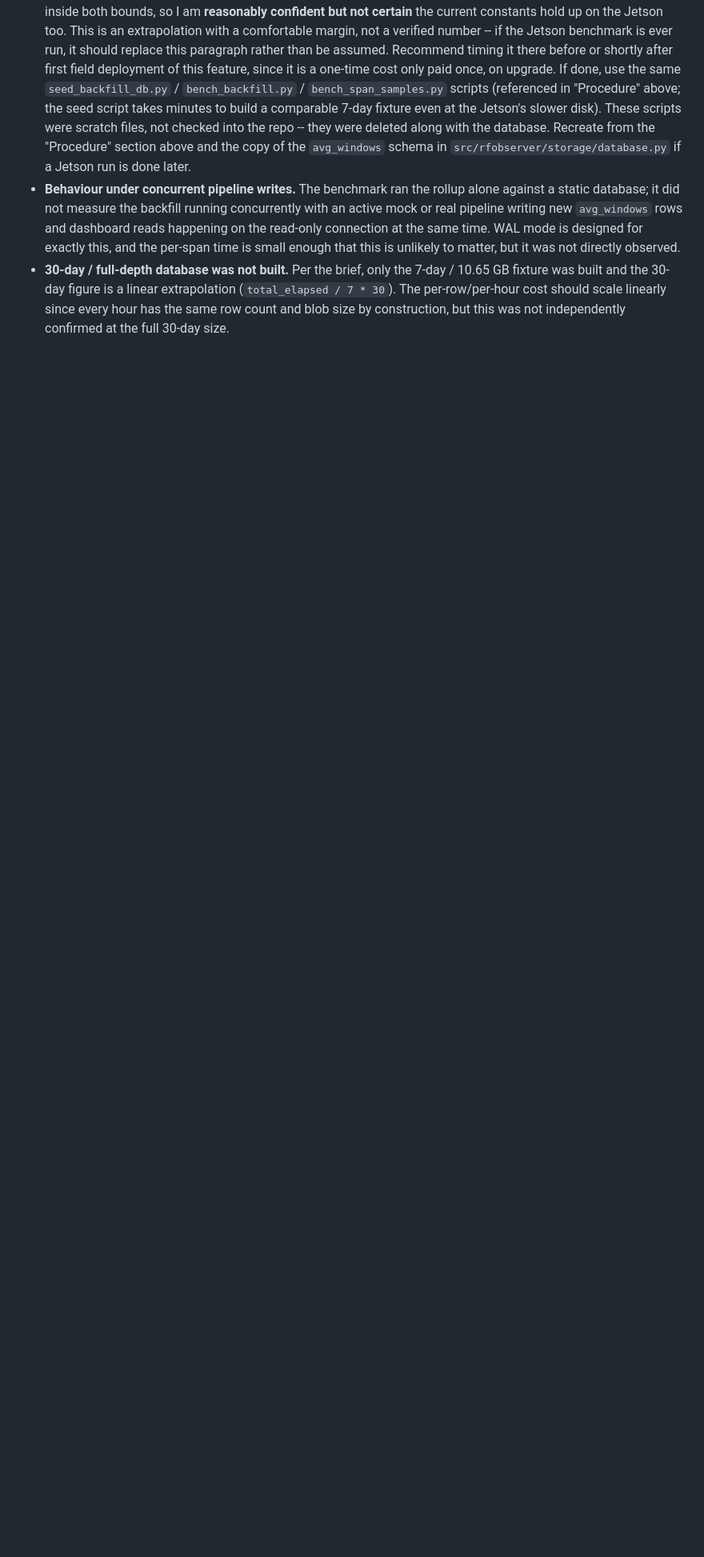
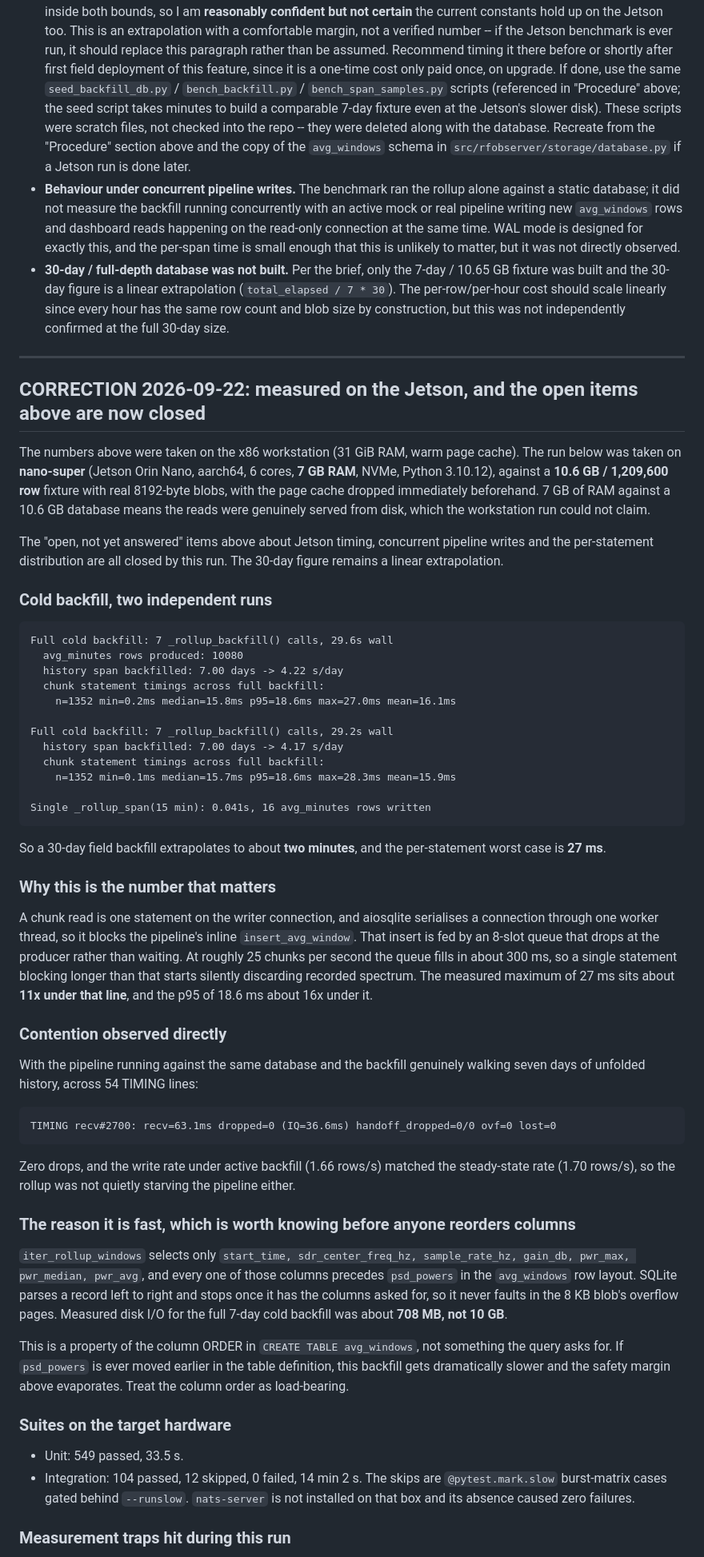
Before and after one commit to NSFCUSWIFTPASS/RFObserver, a Markdown page: docs/debugging/2026-09-21_peak-finder-backfill-cost.md, the part around one of its changes. Shown at 80% size. Drawn GitHub-style; blank space fills up the shorter version.

Commit message:
docs: Jetson measurements close the backfill cost open items
Measured on nano-super (aarch64, 7 GB RAM) against a 10.6 GB fixture with
the page cache dropped, so reads came from disk rather than RAM. Cold
7-day backfill 29.6 s (4.2 s/day, about two minutes for the field box's
30 days); per-statement worst case 27 ms against the roughly 300 ms line
where the pipeline's 8-slot queue starts dropping, an 11x margin.

Contention was observed directly rather than inferred: zero dropped
results across 54 TIMING lines with the backfill genuinely churning, and
the write rate under load matched steady state.

Records why it is fast: every column the rollup selects precedes
psd_powers in the row, so SQLite never faults in the blob's overflow
pages. That makes the column order load-bearing, which is worth knowing
before anyone reorders the table.

````diff
--- a/docs/debugging/2026-09-21_peak-finder-backfill-cost.md
+++ b/docs/debugging/2026-09-21_peak-finder-backfill-cost.md
@@ -224,3 +224,85 @@ future schema or hardware change -- see "What was NOT determined".
   scale linearly since every hour has the same row count and blob size by
   construction, but this was not independently confirmed at the full 30-day
   size.
+
+---
+
+## CORRECTION 2026-09-22: measured on the Jetson, and the open items above are now closed
+
+The numbers above were taken on the x86 workstation (31 GiB RAM, warm page
+cache). The run below was taken on **nano-super** (Jetson Orin Nano, aarch64,
+6 cores, **7 GB RAM**, NVMe, Python 3.10.12), against a **10.6 GB / 1,209,600
+row** fixture with real 8192-byte blobs, with the page cache dropped
+immediately beforehand. 7 GB of RAM against a 10.6 GB database means the reads
+were genuinely served from disk, which the workstation run could not claim.
+
+The "open, not yet answered" items above about Jetson timing, concurrent
+pipeline writes and the per-statement distribution are all closed by this run.
+The 30-day figure remains a linear extrapolation.
+
+### Cold backfill, two independent runs
+
+```
+Full cold backfill: 7 _rollup_backfill() calls, 29.6s wall
+  avg_minutes rows produced: 10080
+  history span backfilled: 7.00 days -> 4.22 s/day
+  chunk statement timings across full backfill:
+    n=1352 min=0.2ms median=15.8ms p95=18.6ms max=27.0ms mean=16.1ms
+
+Full cold backfill: 7 _rollup_backfill() calls, 29.2s wall
+  history span backfilled: 7.00 days -> 4.17 s/day
+  chunk statement timings across full backfill:
+    n=1352 min=0.1ms median=15.7ms p95=18.6ms max=28.3ms mean=15.9ms
+
+Single _rollup_span(15 min): 0.041s, 16 avg_minutes rows written
+```
+
+So a 30-day field backfill extrapolates to about **two minutes**, and the
+per-statement worst case is **27 ms**.
+
+### Why this is the number that matters
+
+A chunk read is one statement on the writer connection, and aiosqlite
+serialises a connection through one worker thread, so it blocks the pipeline's
+inline `insert_avg_window`. That insert is fed by an 8-slot queue that drops at
+the producer rather than waiting. At roughly 25 chunks per second the queue
+fills in about 300 ms, so a single statement blocking longer than that starts
+silently discarding recorded spectrum. The measured maximum of 27 ms sits about
+**11x under that line**, and the p95 of 18.6 ms about 16x under it.
+
+### Contention observed directly
+
+With the pipeline running against the same database and the backfill genuinely
+walking seven days of unfolded history, across 54 TIMING lines:
+
+```
+TIMING recv#2700: recv=63.1ms dropped=0 (IQ=36.6ms) handoff_dropped=0/0 ovf=0 lost=0
+```
+
+Zero drops, and the write rate under active backfill (1.66 rows/s) matched the
+steady-state rate (1.70 rows/s), so the rollup was not quietly starving the
+pipeline either.
+
+### The reason it is fast, which is worth knowing before anyone reorders columns
+
+`iter_rollup_windows` selects only `start_time, sdr_center_freq_hz,
+sample_rate_hz, gain_db, pwr_max, pwr_median, pwr_avg`, and every one of those
+columns precedes `psd_powers` in the `avg_windows` row layout. SQLite parses a
+record left to right and stops once it has the columns asked for, so it never
+faults in the 8 KB blob's overflow pages. Measured disk I/O for the full 7-day
+cold backfill was about **708 MB, not 10 GB**.
+
+This is a property of the column ORDER in `CREATE TABLE avg_windows`, not
+something the query asks for. If `psd_powers` is ever moved earlier in the
+table definition, this backfill gets dramatically slower and the safety margin
+above evaporates. Treat the column order as load-bearing.
+
+### Suites on the target hardware
+
+- Unit: 549 passed, 33.5 s.
+- Integration: 104 passed, 12 skipped, 0 failed, 14 min 2 s. The skips are
+  `@pytest.mark.slow` burst-matrix cases gated behind `--runslow`. `nats-server`
+  is not installed on that box and its absence caused zero failures.
+
+### Measurement traps hit during this run
+
````
Also changed, not shown: other parts of docs/debugging/2026-09-21_peak-finder-backfill-cost.md (+17 -0 lines).
